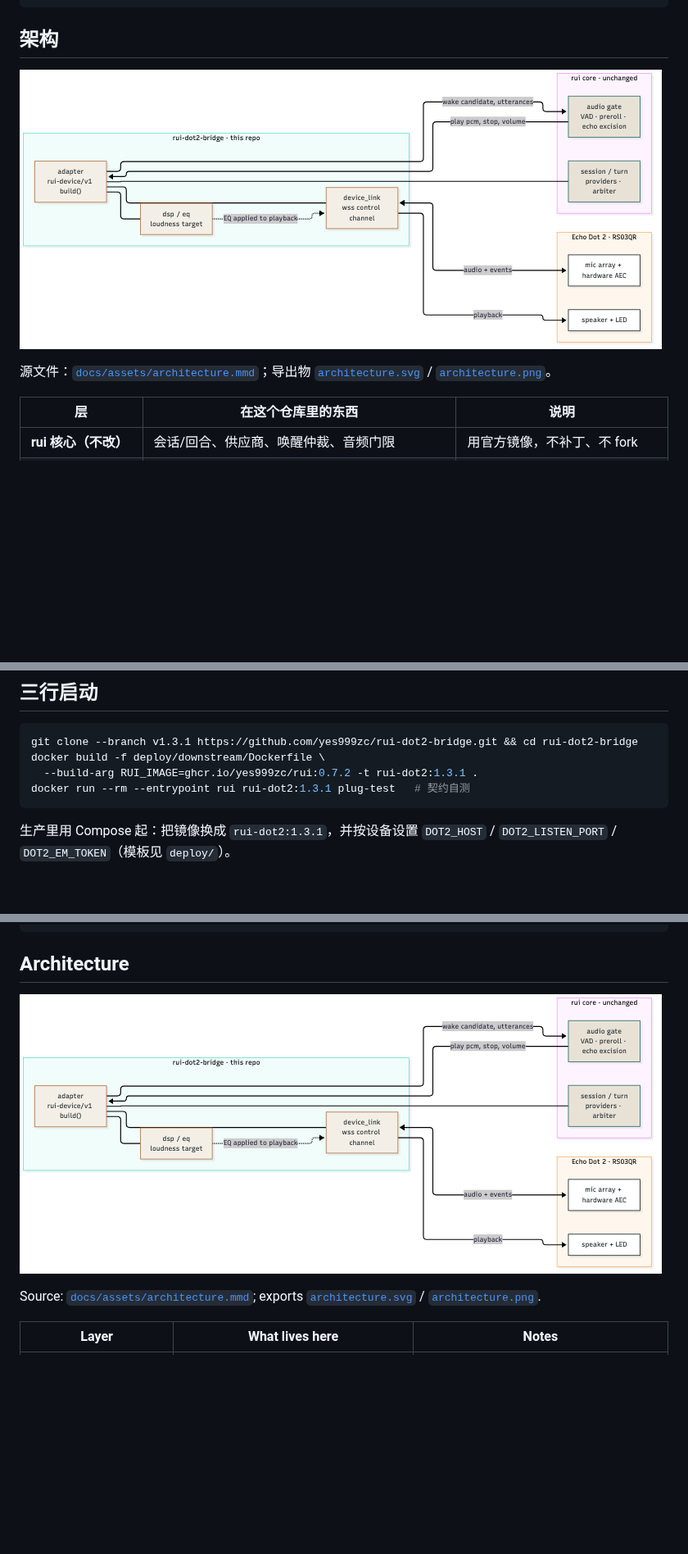
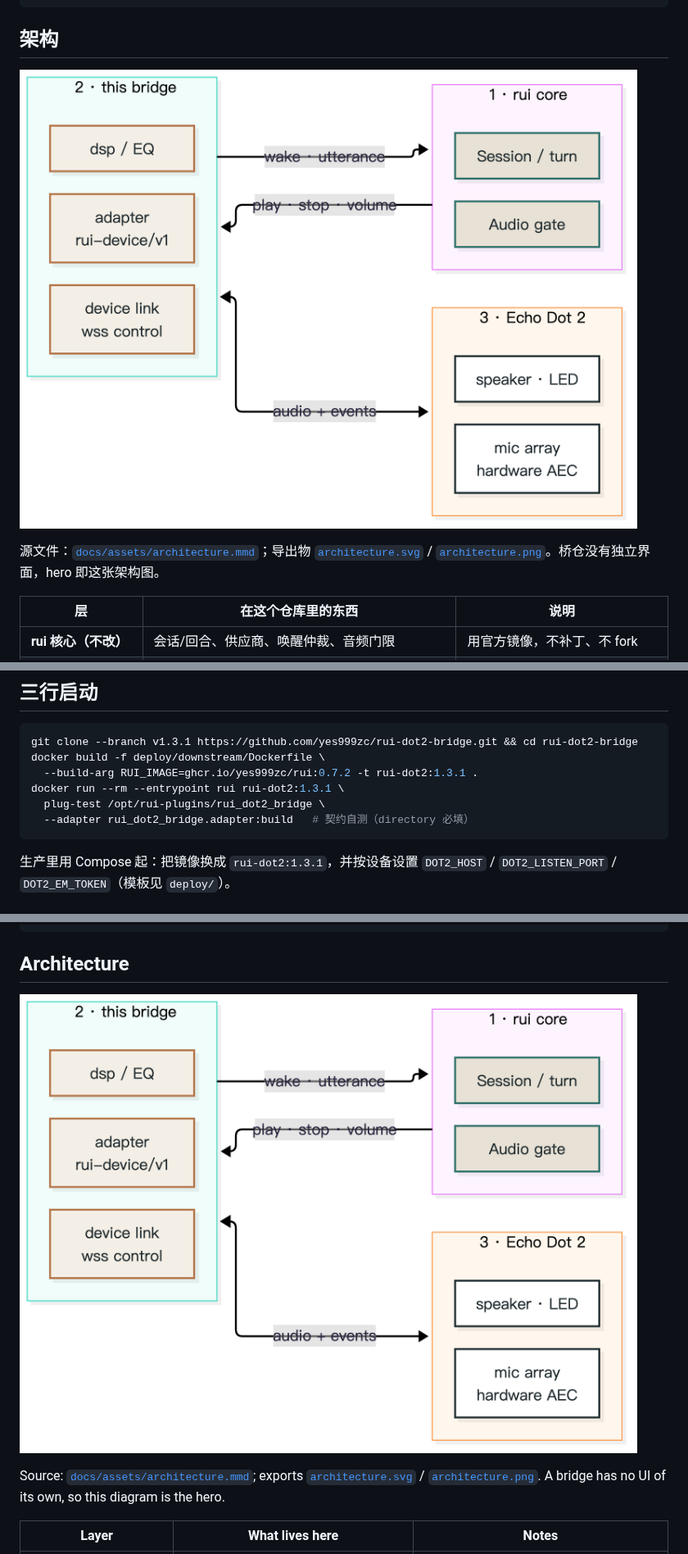
Before and after one commit to yes999zc/rui-dot2-bridge, a Markdown page: README.md, 3 parts joined by grey strips. Shown at 82% size. GitHub-like rendering; pictures changed too: docs/assets/architecture.png; blank space fills up the shorter version.

Commit message:
docs(readme): honest versions, bridge hero, required plug-test arguments

````diff
--- a/README.md
+++ b/README.md
@@ -28,7 +27,7 @@ rui 起一个音频平面 → 插件连上设备（wss 控制通道 + 双向音
 
 ![architecture](docs/assets/architecture.png)
 
-源文件：[`docs/assets/architecture.mmd`](docs/assets/architecture.mmd)；导出物 [`architecture.svg`](docs/assets/architecture.svg) / [`architecture.png`](docs/assets/architecture.png)。
+源文件：[`docs/assets/architecture.mmd`](docs/assets/architecture.mmd)；导出物 [`architecture.svg`](docs/assets/architecture.svg) / [`architecture.png`](docs/assets/architecture.png)。桥仓没有独立界面，hero 即这张架构图。
 
 | 层 | 在这个仓库里的东西 | 说明 |
 |---|---|---|
@@ -50,7 +49,9 @@ rui 起一个音频平面 → 插件连上设备（wss 控制通道 + 双向音
 git clone --branch v1.3.1 https://github.com/yes999zc/rui-dot2-bridge.git && cd rui-dot2-bridge
 docker build -f deploy/downstream/Dockerfile \
   --build-arg RUI_IMAGE=ghcr.io/yes999zc/rui:0.7.2 -t rui-dot2:1.3.1 .
-docker run --rm --entrypoint rui rui-dot2:1.3.1 plug-test   # 契约自测
+docker run --rm --entrypoint rui rui-dot2:1.3.1 \
+  plug-test /opt/rui-plugins/rui_dot2_bridge \
+  --adapter rui_dot2_bridge.adapter:build   # 契约自测（directory 必填）
 ```
 
 生产里用 Compose 起：把镜像换成 `rui-dot2:1.3.1`，并按设备设置 `DOT2_HOST` / `DOT2_LISTEN_PORT` / `DOT2_EM_TOKEN`（模板见 `deploy/`）。
@@ -122,7 +123,7 @@ rui starts an audio plane → the plug links to the device (wss control + duplex
 
 ![architecture](docs/assets/architecture.png)
 
-Source: [`docs/assets/architecture.mmd`](docs/assets/architecture.mmd); exports [`architecture.svg`](docs/assets/architecture.svg) / [`architecture.png`](docs/assets/architecture.png).
+Source: [`docs/assets/architecture.mmd`](docs/assets/architecture.mmd); exports [`architecture.svg`](docs/assets/architecture.svg) / [`architecture.png`](docs/assets/architecture.png). A bridge has no UI of its own, so this diagram is the hero.
 
 | Layer | What lives here | Notes |
 |---|---|---|
````
Also changed, not shown: other parts of README.md (+5 -4 lines), 2 other files.
